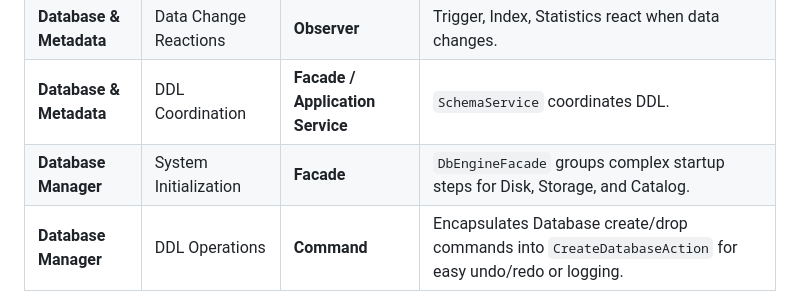
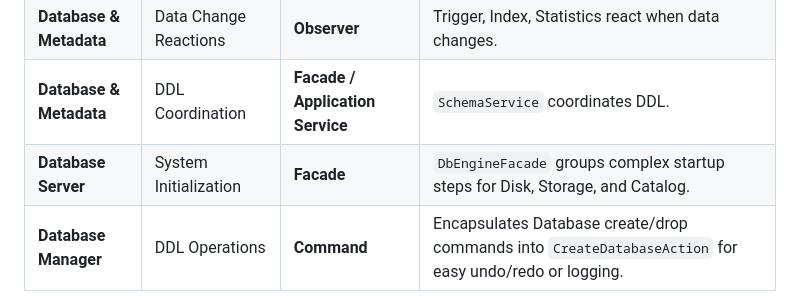
Before and after one commit to Hagiakhanh/bbv-dbms, a Markdown page: docs/design-patterns/README.md, the part around one of its changes. Rendered like a GitHub page.

Commit message:
docs: add sequence diagram facade design pattern for database server

```diff
--- a/docs/design-patterns/README.md
+++ b/docs/design-patterns/README.md
@@ -15,7 +15,7 @@ This document outlines the Design Patterns implemented within various core compo
 | **Database & Metadata** | System Utilities | **Visitor** | Backup, Export DDL, Metadata Scan, Statistics. |
 | **Database & Metadata** | Data Change Reactions | **Observer** | Trigger, Index, Statistics react when data changes. |
 | **Database & Metadata** | DDL Coordination | **Facade / Application Service**| `SchemaService` coordinates DDL. |
-| **Database Manager** | System Initialization | **Facade** | `DbEngineFacade` groups complex startup steps for Disk, Storage, and Catalog. |
+| **Database Server** | System Initialization | **Facade** | `DbEngineFacade` groups complex startup steps for Disk, Storage, and Catalog. |
 | **Database Manager** | DDL Operations | **Command** | Encapsulates Database create/drop commands into `CreateDatabaseAction` for easy undo/redo or logging. |
 
 ---
```
Also changed, not shown: other parts of docs/design-patterns/README.md (+119 -0 lines).
